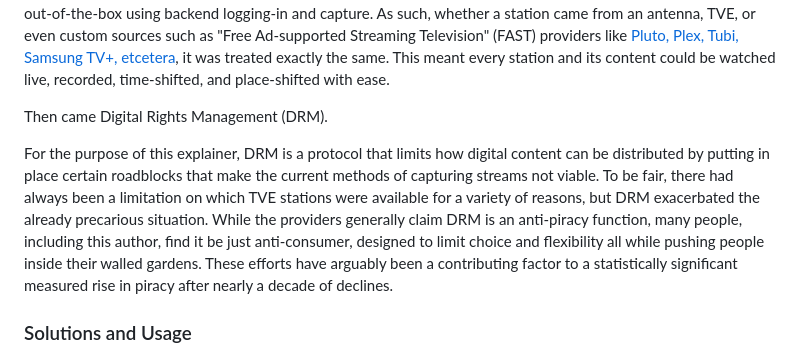
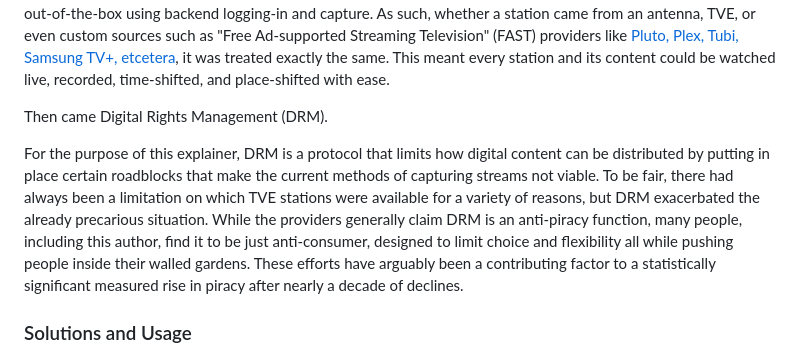
Before and after one commit to babsonnexus/hdmi-encoder-native-apps, a Markdown page: README.md, the part around the change. Rendered like a GitHub page.

Commit message:
Revise DRM explanation for clarity and emphasis
Clarified the explanation of Digital Rights Management (DRM) and its impact on content distribution.

```diff
--- a/README.md
+++ b/README.md
@@ -17,7 +17,7 @@ With the advent of the internet, many over-the-air (OTA) and cable TV channels b
 
 Then came Digital Rights Management (DRM).
 
-For the purpose of this explainer, DRM is a protocol that limits how digital content can be distributed by putting in place certain roadblocks that make the current methods of capturing streams not viable. To be fair, there had always been a limitation on which TVE stations were available for a variety of reasons, but DRM exacerbated the already precarious situation. While the providers generally claim DRM is an anti-piracy function, many people, including this author, find it be just anti-consumer, designed to limit choice and flexibility all while pushing people inside their walled gardens. These efforts have arguably been a contributing factor to a statistically significant measured rise in piracy after nearly a decade of declines.
+For the purpose of this explainer, DRM is a protocol that limits how digital content can be distributed by putting in place certain roadblocks that make the current methods of capturing streams not viable. To be fair, there had always been a limitation on which TVE stations were available for a variety of reasons, but DRM exacerbated the already precarious situation. While the providers generally claim DRM is an anti-piracy function, many people, including this author, find it to be just anti-consumer, designed to limit choice and flexibility all while pushing people inside their walled gardens. These efforts have arguably been a contributing factor to a statistically significant measured rise in piracy after nearly a decade of declines.
 
 ### Solutions and Usage
 
```
